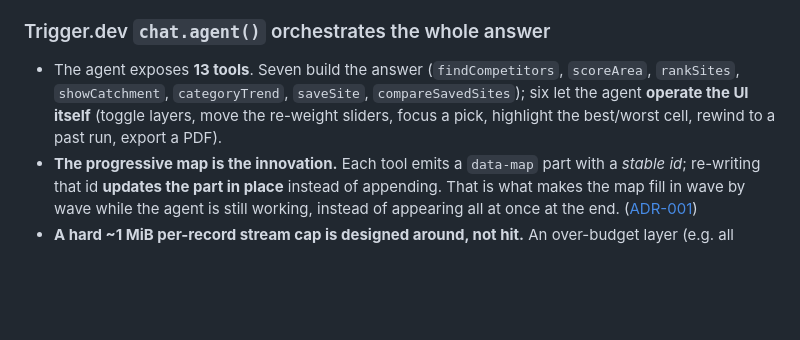
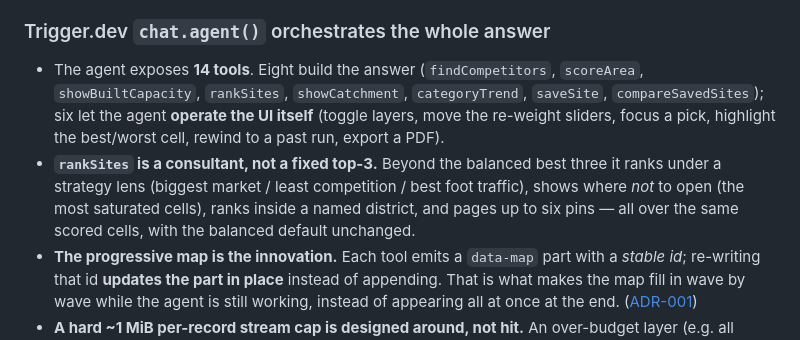
Before and after one commit to andrewkomkov/wherehouse, a Markdown page: README.md, the part around the change. GitHub-like rendering; blank space fills up the shorter version.

```diff
--- a/README.md
+++ b/README.md
@@ -59,10 +59,15 @@ and streamed straight to the browser.
 
 ### Trigger.dev `chat.agent()` orchestrates the whole answer
 
-- The agent exposes **13 tools**. Seven build the answer (`findCompetitors`, `scoreArea`,
-  `rankSites`, `showCatchment`, `categoryTrend`, `saveSite`, `compareSavedSites`); six let the
-  agent **operate the UI itself** (toggle layers, move the re-weight sliders, focus a pick,
-  highlight the best/worst cell, rewind to a past run, export a PDF).
+- The agent exposes **14 tools**. Eight build the answer (`findCompetitors`, `scoreArea`,
+  `showBuiltCapacity`, `rankSites`, `showCatchment`, `categoryTrend`, `saveSite`,
+  `compareSavedSites`); six let the agent **operate the UI itself** (toggle layers, move the
+  re-weight sliders, focus a pick, highlight the best/worst cell, rewind to a past run, export
+  a PDF).
+- **`rankSites` is a consultant, not a fixed top-3.** Beyond the balanced best three it ranks
+  under a strategy lens (biggest market / least competition / best foot traffic), shows where
+  *not* to open (the most saturated cells), ranks inside a named district, and pages up to six
+  pins — all over the same scored cells, with the balanced default unchanged.
 - **The progressive map is the innovation.** Each tool emits a `data-map` part with a *stable
   id*; re-writing that id **updates the part in place** instead of appending. That is what
   makes the map fill in wave by wave while the agent is still working, instead of appearing all
```
Also changed, not shown: CLAUDE.md (+25 -18 lines), docs/PLAN.md (+8 -0 lines).
